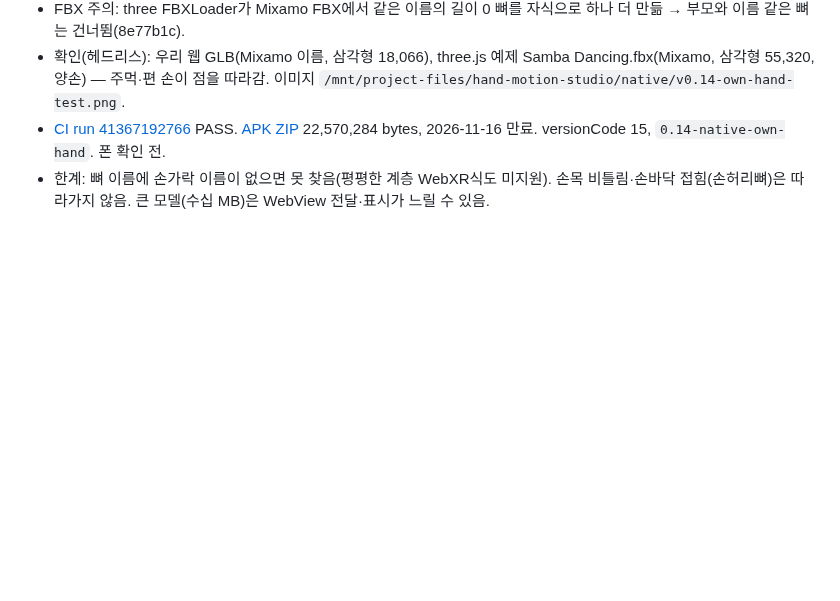
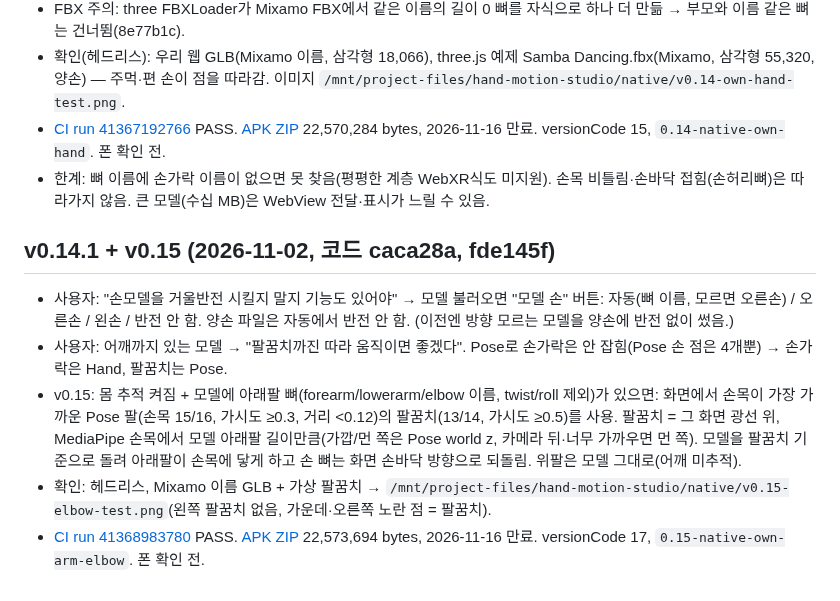
Before and after one commit to yonddu/3d-hand, a Markdown page: docs/handoffs/2026-11-01-native-quest-hand.md, the part around the change. Drawn GitHub-style; blank space fills up the shorter version.

Commit message:
Handoff: native v0.14.1/v0.15 model side + elbow (CI pass, APK link)
Co-Authored-By: Claude Opus 5.5 <noreply@anthropic.com>
Claude-Session: https://claude.ai/code/session_01Ne23GPDP3RjRCNA6umoqxT

```diff
--- a/docs/handoffs/2026-11-01-native-quest-hand.md
+++ b/docs/handoffs/2026-11-01-native-quest-hand.md
@@ -38,3 +38,10 @@
 - 확인(헤드리스): 우리 웹 GLB(Mixamo 이름, 삼각형 18,066), three.js 예제 Samba Dancing.fbx(Mixamo, 삼각형 55,320, 양손) — 주먹·편 손이 점을 따라감. 이미지 `/mnt/project-files/hand-motion-studio/native/v0.14-own-hand-test.png`.
 - [CI run 41367192766](https://github.com/yonddu/3d-hand/actions/runs/41367192766) PASS. [APK ZIP](https://github.com/yonddu/3d-hand/actions/runs/41367192766/artifacts/13107414131) 22,570,284 bytes, 2026-11-16 만료. versionCode 15, `0.14-native-own-hand`. 폰 확인 전.
 - 한계: 뼈 이름에 손가락 이름이 없으면 못 찾음(평평한 계층 WebXR식도 미지원). 손목 비틀림·손바닥 접힘(손허리뼈)은 따라가지 않음. 큰 모델(수십 MB)은 WebView 전달·표시가 느릴 수 있음.
+
+## v0.14.1 + v0.15 (2026-11-02, 코드 caca28a, fde145f)
+- 사용자: "손모델을 거울반전 시킬지 말지 기능도 있어야" → 모델 불러오면 "모델 손" 버튼: 자동(뼈 이름, 모르면 오른손) / 오른손 / 왼손 / 반전 안 함. 양손 파일은 자동에서 반전 안 함. (이전엔 방향 모르는 모델을 양손에 반전 없이 썼음.)
+- 사용자: 어깨까지 있는 모델 → "팔꿈치까진 따라 움직이면 좋겠다". Pose로 손가락은 안 잡힘(Pose 손 점은 4개뿐) → 손가락은 Hand, 팔꿈치는 Pose.
+- v0.15: 몸 추적 켜짐 + 모델에 아래팔 뼈(forearm/lowerarm/elbow 이름, twist/roll 제외)가 있으면: 화면에서 손목이 가장 가까운 Pose 팔(손목 15/16, 가시도 ≥0.3, 거리 <0.12)의 팔꿈치(13/14, 가시도 ≥0.5)를 사용. 팔꿈치 = 그 화면 광선 위, MediaPipe 손목에서 모델 아래팔 길이만큼(가깝/먼 쪽은 Pose world z, 카메라 뒤·너무 가까우면 먼 쪽). 모델을 팔꿈치 기준으로 돌려 아래팔이 손목에 닿게 하고 손 뼈는 화면 손바닥 방향으로 되돌림. 위팔은 모델 그대로(어깨 미추적).
+- 확인: 헤드리스, Mixamo 이름 GLB + 가상 팔꿈치 → `/mnt/project-files/hand-motion-studio/native/v0.15-elbow-test.png`(왼쪽 팔꿈치 없음, 가운데·오른쪽 노란 점 = 팔꿈치).
+- [CI run 41368983780](https://github.com/yonddu/3d-hand/actions/runs/41368983780) PASS. [APK ZIP](https://github.com/yonddu/3d-hand/actions/runs/41368983780/artifacts/13108651763) 22,573,694 bytes, 2026-11-16 만료. versionCode 17, `0.15-native-own-arm-elbow`. 폰 확인 전.
```
Also changed, not shown: docs/CLAUDE_HANDOFF.md (+1 -1 lines).
